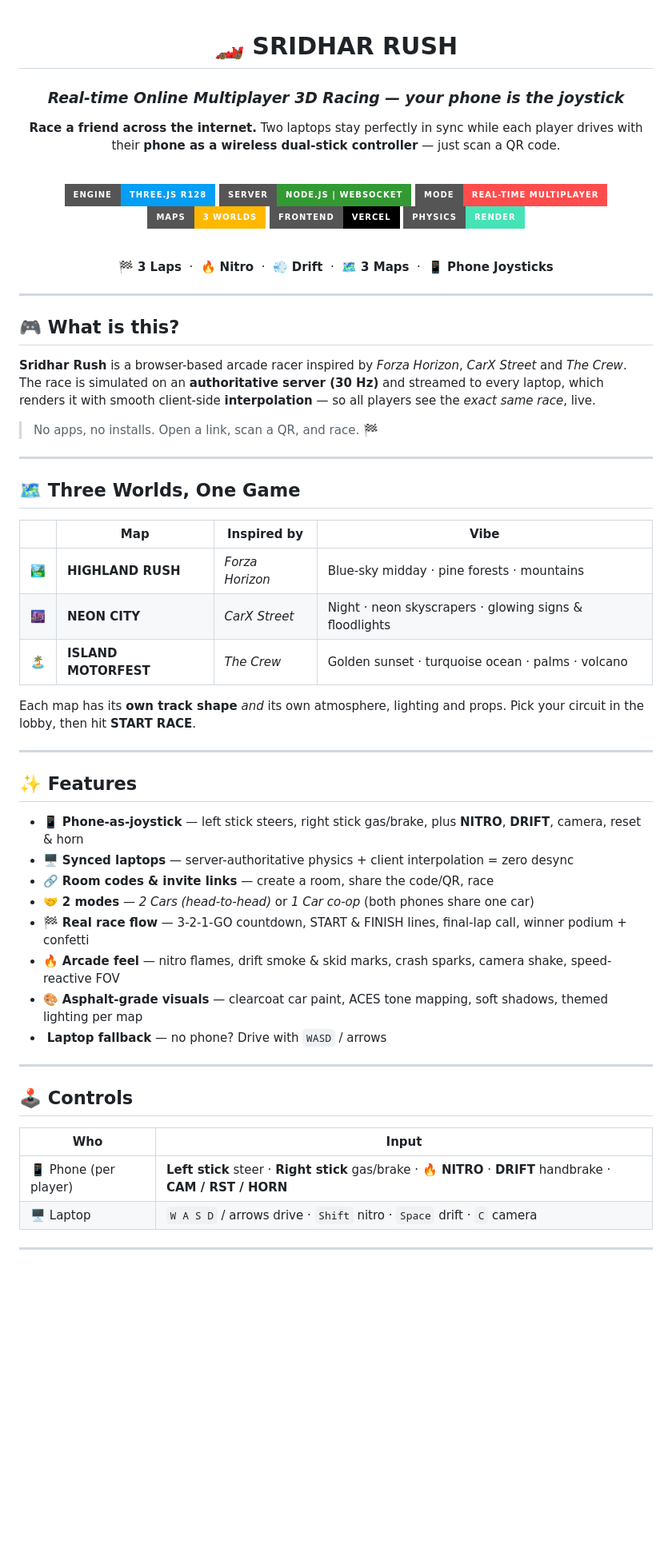
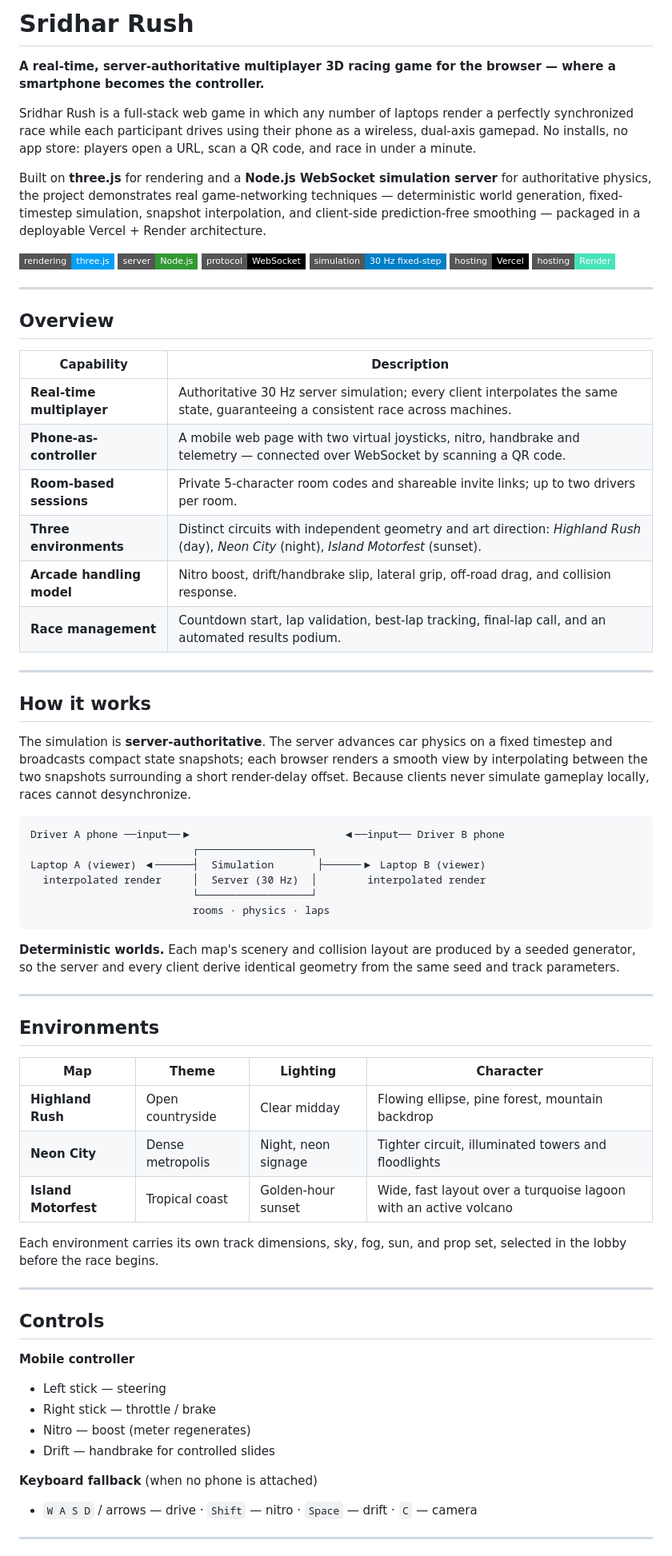
Before and after one commit to yathamsridharreddy/yathamsridharreddy, a Markdown page: delivery/README.md, the part around one of its changes. Shown at 80% size. Rendered like a GitHub page; badges without logos; blank space fills up the shorter version.

Commit message:
professional README: engineering-style docs, architecture, technical notes, roadmap
Co-authored-by: arena-agent <297053741+arena-agent@users.noreply.github.com>

````diff
--- a/delivery/README.md
+++ b/delivery/README.md
@@ -1,72 +1,72 @@
-<div align="center">
+# Sridhar Rush
 
-# 🏎️ SRIDHAR RUSH
+**A real-time, server-authoritative multiplayer 3D racing game for the browser — where a smartphone becomes the controller.**
 
-### *Real-time Online Multiplayer 3D Racing — your phone is the joystick*
+Sridhar Rush is a full-stack web game in which any number of laptops render a perfectly synchronized race while each participant drives using their phone as a wireless, dual-axis gamepad. No installs, no app store: players open a URL, scan a QR code, and race in under a minute.
 
-**Race a friend across the internet.** Two laptops stay perfectly in sync while each
-player drives with their **phone as a wireless dual-stick controller** — just scan a QR code.
+Built on **three.js** for rendering and a **Node.js WebSocket simulation server** for authoritative physics, the project demonstrates real game-networking techniques — deterministic world generation, fixed-timestep simulation, snapshot interpolation, and client-side prediction-free smoothing — packaged in a deployable Vercel + Render architecture.
 
-<br/>
-
-![three.js](https://img.shields.io/badge/Engine-three.js%20r128-049EF4?style=for-the-badge&logo=threedotjs&logoColor=white)
-![Node](https://img.shields.io/badge/Server-Node.js%20%7C%20WebSocket-339933?style=for-the-badge&logo=nodedotjs&logoColor=white)
-![Multiplayer](https://img.shields.io/badge/Mode-Real--time%20Multiplayer-FF4D4D?style=for-the-badge)
-![Maps](https://img.shields.io/badge/Maps-3%20Worlds-FFB800?style=for-the-badge)
-![Vercel](https://img.shields.io/badge/Frontend-Vercel-000000?style=for-the-badge&logo=vercel&logoColor=white)
-![Render](https://img.shields.io/badge/Physics-Render-46E3B7?style=for-the-badge&logo=render&logoColor=white)
-
-<br/>
-
-🏁 **3 Laps** &nbsp;·&nbsp; 🔥 **Nitro** &nbsp;·&nbsp; 💨 **Drift** &nbsp;·&nbsp; 🗺️ **3 Maps** &nbsp;·&nbsp; 📱 **Phone Joysticks**
-
-</div>
+[![three.js](https://img.shields.io/badge/rendering-three.js-049EF4?style=flat-square)](#)
+[![Node.js](https://img.shields.io/badge/server-Node.js-339933?style=flat-square)](#)
+[![Protocol](https://img.shields.io/badge/protocol-WebSocket-000?style=flat-square)](#)
+[![Simulation](https://img.shields.io/badge/simulation-30%20Hz%20fixed--step-blue?style=flat-square)](#)
+[![Frontend](https://img.shields.io/badge/hosting-Vercel-000?style=flat-square)](#)
+[![Backend](https://img.shields.io/badge/hosting-Render-46E3B7?style=flat-square)](#)
 
 ---
 
-## 🎮 What is this?
+## Overview
 
-**Sridhar Rush** is a browser-based arcade racer inspired by *Forza Horizon*, *CarX Street* and
-*The Crew*. The race is simulated on an **authoritative server (30 Hz)** and streamed to every
-laptop, which renders it with smooth client-side **interpolation** — so all players see the
-*exact same race*, live.
-
-> No apps, no installs. Open a link, scan a QR, and race. 🏁
+| Capability | Description |
+|---|---|
+| **Real-time multiplayer** | Authoritative 30 Hz server simulation; every client interpolates the same state, guaranteeing a consistent race across machines. |
+| **Phone-as-controller** | A mobile web page with two virtual joysticks, nitro, handbrake and telemetry — connected over WebSocket by scanning a QR code. |
+| **Room-based sessions** | Private 5-character room codes and shareable invite links; up to two drivers per room. |
+| **Three environments** | Distinct circuits with independent geometry and art direction: *Highland Rush* (day), *Neon City* (night), *Island Motorfest* (sunset). |
+| **Arcade handling model** | Nitro boost, drift/handbrake slip, lateral grip, off-road drag, and collision response. |
+| **Race management** | Countdown start, lap validation, best-lap tracking, final-lap call, and an automated results podium. |
 
 ---
 
-## 🗺️ Three Worlds, One Game
+## How it works
 
-| | Map | Inspired by | Vibe |
-|:---:|---|---|---|
-| 🏞️ | **HIGHLAND RUSH** | *Forza Horizon* | Blue-sky midday · pine forests · mountains |
-| 🌆 | **NEON CITY** | *CarX Street* | Night · neon skyscrapers · glowing signs & floodlights |
-| 🏝️ | **ISLAND MOTORFEST** | *The Crew* | Golden sunset · turquoise ocean · palms · volcano |
+The simulation is **server-authoritative**. The server advances car physics on a fixed timestep and broadcasts compact state snapshots; each browser renders a smooth view by interpolating between the two snapshots surrounding a short render-delay offset. Because clients never simulate gameplay locally, races cannot desynchronize.
 
-Each map has its **own track shape** *and* its own atmosphere, lighting and props.
-Pick your circuit in the lobby, then hit **START RACE**.
+```
+Driver A phone ──input──▶                        ◀──input── Driver B phone
+                          ┌──────────────────┐
+Laptop A (viewer) ◀──────┤  Simulation       ├──────▶ Laptop B (viewer)
+  interpolated render     │  Server (30 Hz)  │        interpolated render
+                          └──────────────────┘
+                          rooms · physics · laps
+```
+
+**Deterministic worlds.** Each map's scenery and collision layout are produced by a seeded generator, so the server and every client derive identical geometry from the same seed and track parameters.
 
 ---
 
-## ✨ Features
+## Environments
 
-- 📱 **Phone-as-joystick** — left stick steers, right stick gas/brake, plus **NITRO**, **DRIFT**, camera, reset & horn
-- 🖥️ **Synced laptops** — server-authoritative physics + client interpolation = zero desync
-- 🔗 **Room codes & invite links** — create a room, share the code/QR, race
-- 🤝 **2 modes** — *2 Cars (head-to-head)* or *1 Car co-op* (both phones share one car)
-- 🏁 **Real race flow** — 3-2-1-GO countdown, START & FINISH lines, final-lap call, winner podium + confetti
-- 🔥 **Arcade feel** — nitro flames, drift smoke & skid marks, crash sparks, camera shake, speed-reactive FOV
-- 🎨 **Asphalt-grade visuals** — clearcoat car paint, ACES tone mapping, soft shadows, themed lighting per map
-- ️ **Laptop fallback** — no phone? Drive with `WASD` / arrows
+| Map | Theme | Lighting | Character |
+|---|---|---|---|
+| **Highland Rush** | Open countryside | Clear midday | Flowing ellipse, pine forest, mountain backdrop |
+| **Neon City** | Dense metropolis | Night, neon signage | Tighter circuit, illuminated towers and floodlights |
+| **Island Motorfest** | Tropical coast | Golden-hour sunset | Wide, fast layout over a turquoise lagoon with an active volcano |
+
+Each environment carries its own track dimensions, sky, fog, sun, and prop set, selected in the lobby before the race begins.
 
 ---
 
-## 🕹️ Controls
+## Controls
 
-| Who | Input |
-|---|---|
-| 📱 Phone (per player) | **Left stick** steer · **Right stick** gas/brake · **🔥 NITRO** · **DRIFT** handbrake · **CAM / RST / HORN** |
-| 🖥️ Laptop | `W A S D` / arrows drive · `Shift` nitro · `Space` drift · `C` camera |
+**Mobile controller**
+- Left stick — steering
+- Right stick — throttle / brake
+- Nitro — boost (meter regenerates)
+- Drift — handbrake for controlled slides
+
+**Keyboard fallback** (when no phone is attached)
+- `W A S D` / arrows — drive · `Shift` — nitro · `Space` — drift · `C` — camera
 
 ---
 
````
Also changed, not shown: other parts of delivery/README.md (+36 -37 lines).
